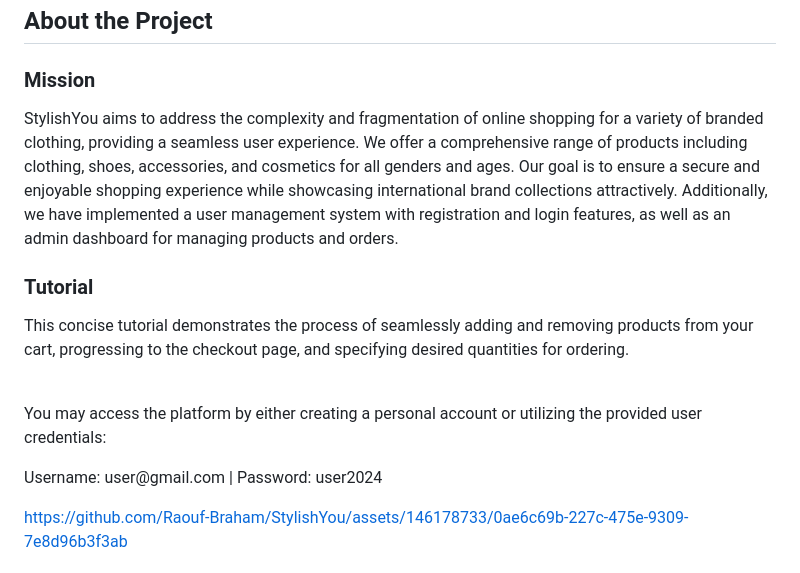
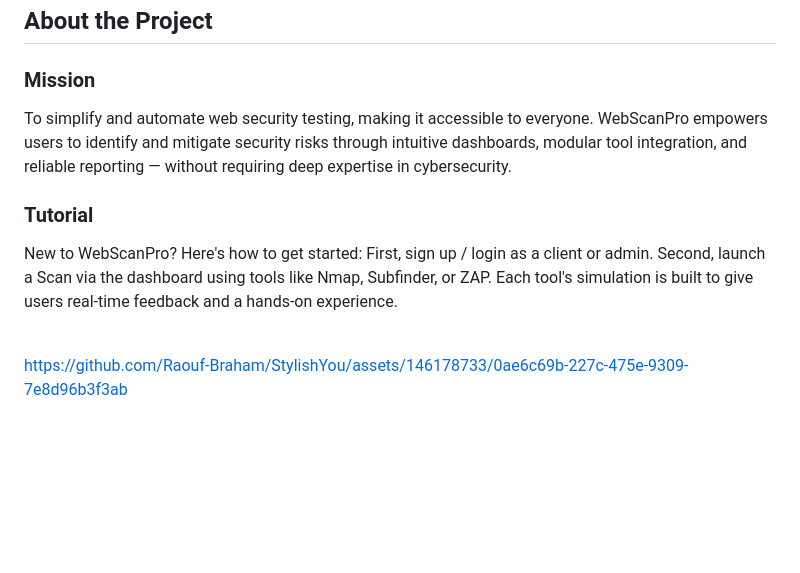
Before and after one commit to Raouf-Braham/WebScanPro, a Markdown page: README.md, the part around the change. Rendered like a GitHub page; blank space fills up the shorter version.

```diff
--- a/README.md
+++ b/README.md
@@ -72,15 +72,15 @@
 
 <!-- Mission -->
 ### Mission
-StylishYou aims to address the complexity and fragmentation of online shopping for a variety of branded clothing, providing a seamless user experience. We offer a comprehensive range of products including clothing, shoes, accessories, and cosmetics for all genders and ages. Our goal is to ensure a secure and enjoyable shopping experience while showcasing international brand collections attractively. Additionally, we have implemented a user management system with registration and login features, as well as an admin dashboard for managing products and orders.
+To simplify and automate web security testing, making it accessible to everyone. WebScanPro empowers users to identify and mitigate security risks through intuitive dashboards, modular tool integration, and reliable reporting — without requiring deep expertise in cybersecurity.
 
 <!-- Tutorial -->
 ### Tutorial
 
-<p>This concise tutorial demonstrates the process of seamlessly adding and removing products from your cart, progressing to the checkout page, and specifying desired quantities for ordering.</p>
+<p>New to WebScanPro? Here's how to get started: First, sign up / login as a client or admin. Second, launch a Scan via the dashboard using tools like Nmap, Subfinder, or ZAP.
+  Each tool's simulation is built to give users real-time feedback and a hands-on experience.
+</p>
 <br>
-<p>You may access the platform by either creating a personal account or utilizing the provided user credentials:</p>
-<p>Username: user@gmail.com | Password: user2024</p>
 
 https://github.com/Raouf-Braham/StylishYou/assets/146178733/0ae6c69b-227c-475e-9309-7e8d96b3f3ab
 
```
